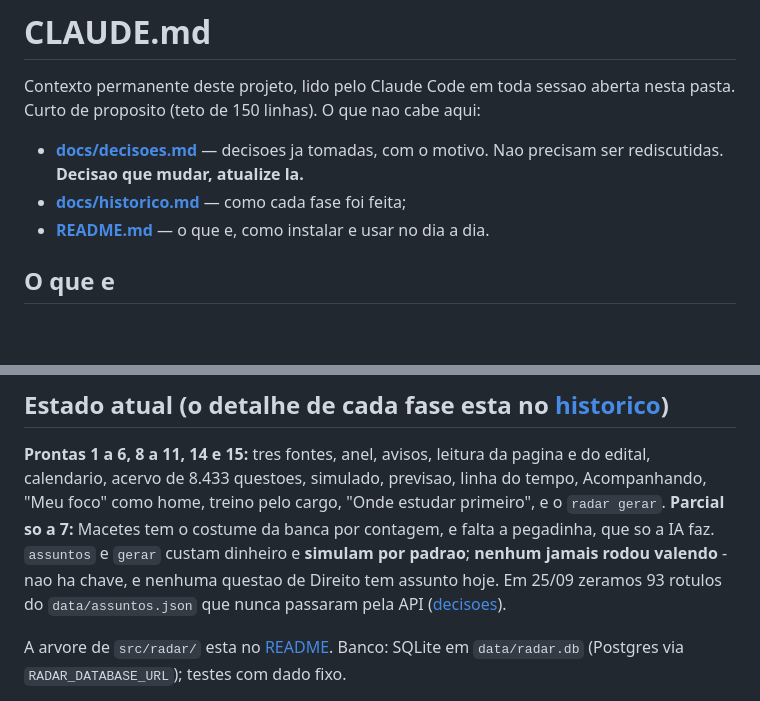
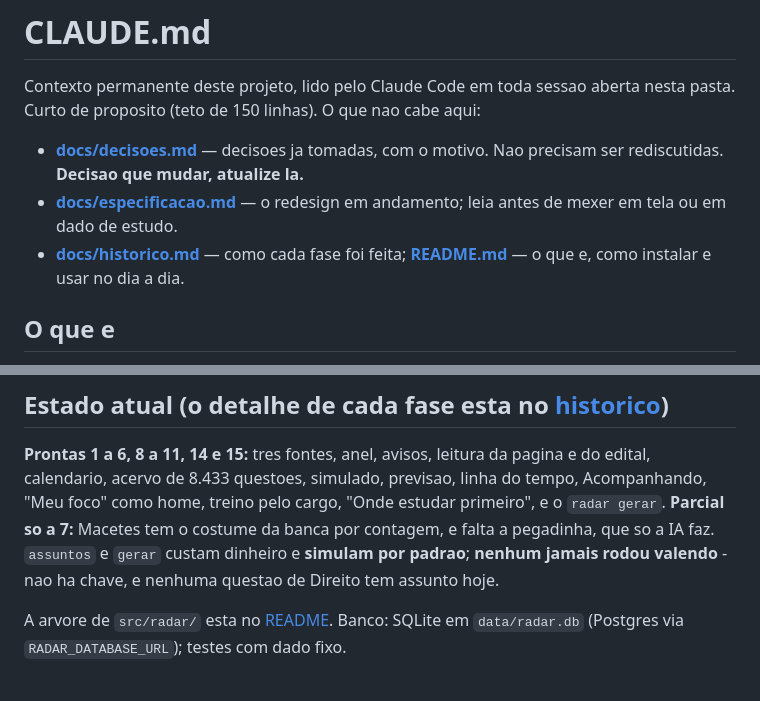
Before and after one commit to Gabrielrosasilva/Projeto-Concurso, a Markdown page: CLAUDE.md, 2 parts joined by grey strips. Drawn GitHub-style; blank space fills up the shorter version.

Commit message:
Especificacao do redesign, e o CLAUDE.md apontando para ela
Co-Authored-By: Claude Opus 5.5 <noreply@anthropic.com>

```diff
--- a/CLAUDE.md
+++ b/CLAUDE.md
@@ -5,8 +5,10 @@ nesta pasta. Curto de proposito (teto de 150 linhas). O que nao cabe aqui:
 
 - **[docs/decisoes.md](docs/decisoes.md)** — decisoes ja tomadas, com o motivo.
   Nao precisam ser rediscutidas. **Decisao que mudar, atualize la.**
+- **[docs/especificacao.md](docs/especificacao.md)** — o redesign em andamento;
+  leia antes de mexer em tela ou em dado de estudo.
 - **[docs/historico.md](docs/historico.md)** — como cada fase foi feita;
-- **[README.md](README.md)** — o que e, como instalar e usar no dia a dia.
+  **[README.md](README.md)** — o que e, como instalar e usar no dia a dia.
 
 ## O que e
 
@@ -102,9 +104,7 @@ linha do tempo, Acompanhando, "Meu foco" como home, treino pelo cargo, "Onde
 estudar primeiro", e o `radar gerar`. **Parcial so a 7:** Macetes tem o costume
 da banca por contagem, e falta a pegadinha, que so a IA faz. `assuntos` e
 `gerar` custam dinheiro e **simulam por padrao**; **nenhum jamais rodou
-valendo** - nao ha chave, e nenhuma questao de Direito tem assunto hoje. Em
-25/09 zeramos 93 rotulos do `data/assuntos.json` que nunca passaram pela API
-([decisoes](docs/decisoes.md)).
+valendo** - nao ha chave, e nenhuma questao de Direito tem assunto hoje.
 
 A arvore de `src/radar/` esta no [README](README.md). Banco: SQLite em
 `data/radar.db` (Postgres via `RADAR_DATABASE_URL`); testes com dado fixo.
```
Also changed, not shown: docs/especificacao.md (added, +138 -0 lines).
